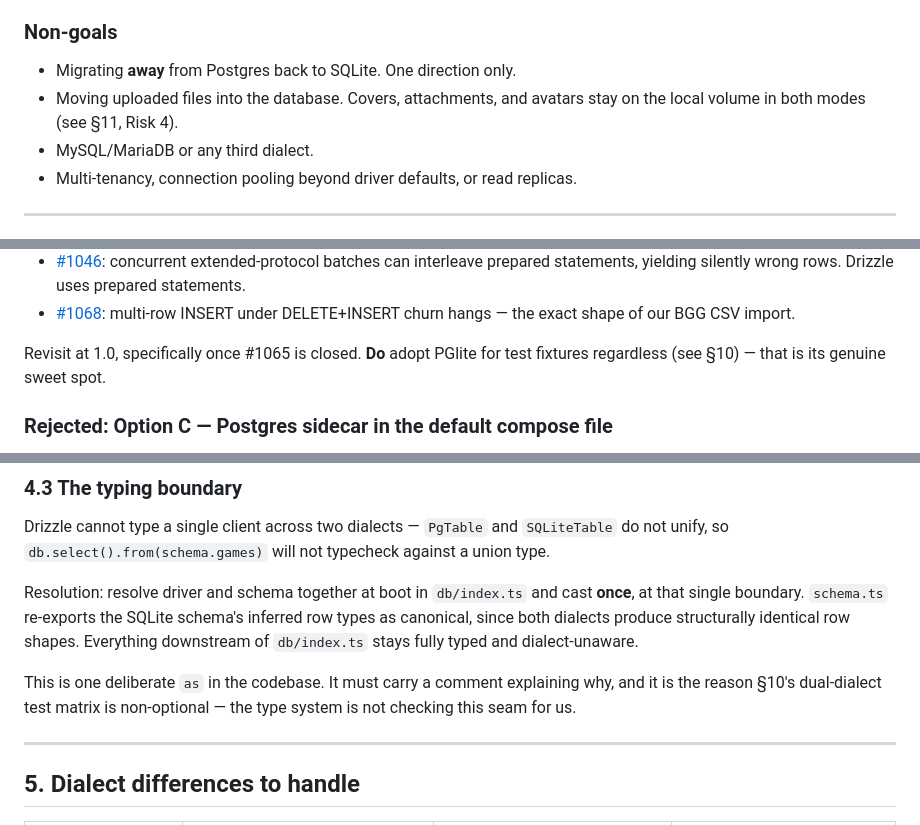
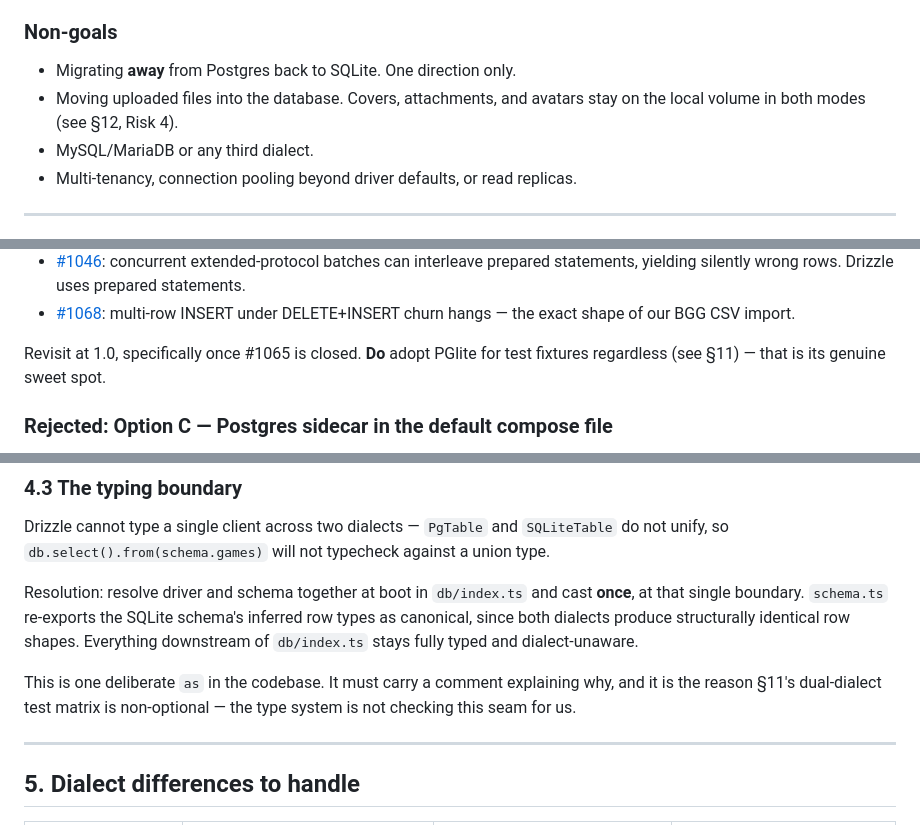
Before and after one commit to LukanRocks/tally, a Markdown page: docs/erd-multi-database-support.md, 3 parts joined by grey strips. Drawn GitHub-style.

```diff
--- a/docs/erd-multi-database-support.md
+++ b/docs/erd-multi-database-support.md
@@ -30,7 +30,7 @@ Handholding by default, power on request.
 
 - Migrating **away** from Postgres back to SQLite. One direction only.
 - Moving uploaded files into the database. Covers, attachments, and avatars stay on the local
-  volume in both modes (see §11, Risk 4).
+  volume in both modes (see §12, Risk 4).
 - MySQL/MariaDB or any third dialect.
 - Multi-tenancy, connection pooling beyond driver defaults, or read replicas.
 
@@ -60,7 +60,7 @@ set. Rejected on data-safety maturity, not on repo health:
   DELETE+INSERT churn hangs — the exact shape of our BGG CSV import.
 
 Revisit at 1.0, specifically once #1065 is closed. **Do** adopt PGlite for test fixtures
-regardless (see §10) — that is its genuine sweet spot.
+regardless (see §11) — that is its genuine sweet spot.
 
 ### Rejected: Option C — Postgres sidecar in the default compose file
 
@@ -155,7 +157,7 @@ canonical, since both dialects produce structurally identical row shapes. Everyt
 of `db/index.ts` stays fully typed and dialect-unaware.
 
 This is one deliberate `as` in the codebase. It must carry a comment explaining why, and it is
-the reason §10's dual-dialect test matrix is non-optional — the type system is not checking
+the reason §11's dual-dialect test matrix is non-optional — the type system is not checking
 this seam for us.
 
 ---
```
Also changed, not shown: other parts of docs/erd-multi-database-support.md (+62 -7 lines).
